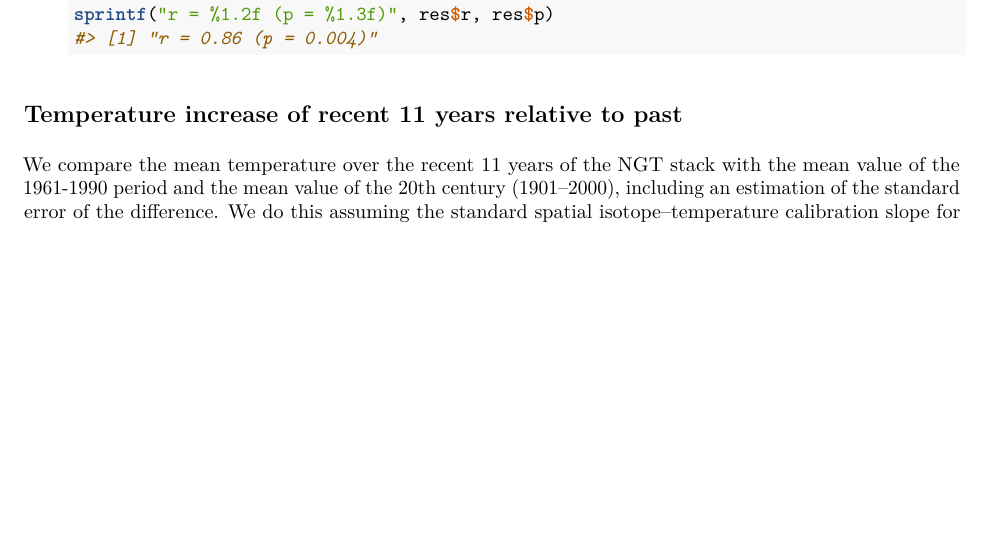
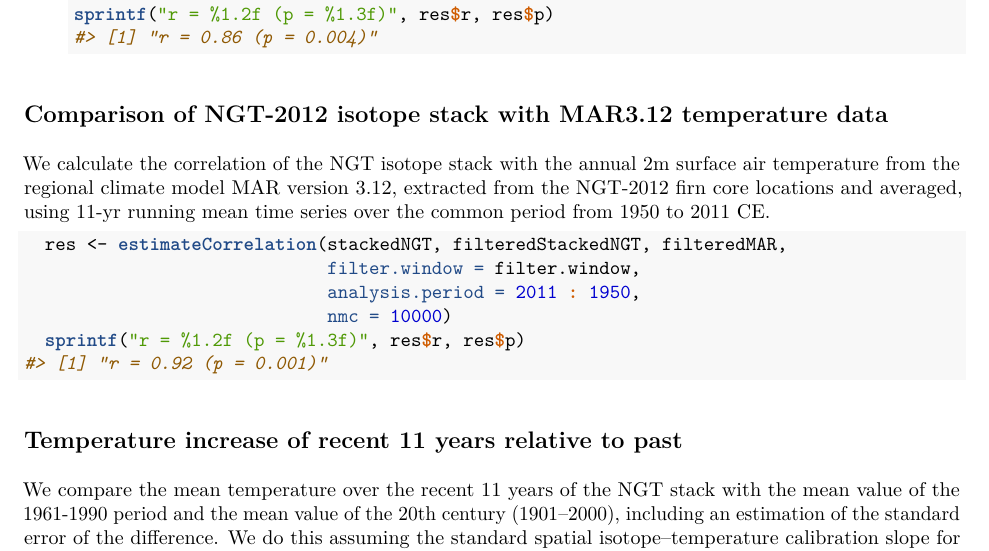
Before and after one commit to EarthSystemDiagnostics/exNGT, an R Markdown document (analysis/analysis-overview.Rmd): part of page 5 of 7, cut so that both start at the same text, the shorter picture padded with empty space. The pictures show the output file out/analysis-overview.pdf that the author committed with the source.

Commit message:
run correlation analysis with MAR3.12 data.

````diff
--- a/analysis/analysis-overview.Rmd
+++ b/analysis/analysis-overview.Rmd
@@ -238,6 +241,20 @@ danmarkshavn <- dplyr::select(filteredDMI, "Year", "Danmarkshavn")
   sprintf("r = %1.2f (p = %1.3f)", res$r, res$p)
 ```
 
+## Comparison of NGT-2012 isotope stack with MAR3.12 temperature data
+
+We calculate the correlation of the NGT isotope stack with the annual 2m surface
+air temperature from the regional climate model MAR version 3.12, extracted from
+the NGT-2012 firn core locations and averaged, using 11-yr running mean time
+series over the common period from 1950 to 2011 CE.
+```{r}
+  res <- estimateCorrelation(stackedNGT, filteredStackedNGT, filteredMAR,
+                             filter.window = filter.window,
+                             analysis.period = 2011 : 1950,
+                             nmc = 10000)
+  sprintf("r = %1.2f (p = %1.3f)", res$r, res$p)
+```
+
 ## Temperature increase of recent 11 years relative to past
 
 We compare the mean temperature over the recent 11 years of the NGT stack with
````
Also changed, not shown: out/analysis-overview.pdf, analysis/analysis-overview.Rmd (5 more changed lines).
